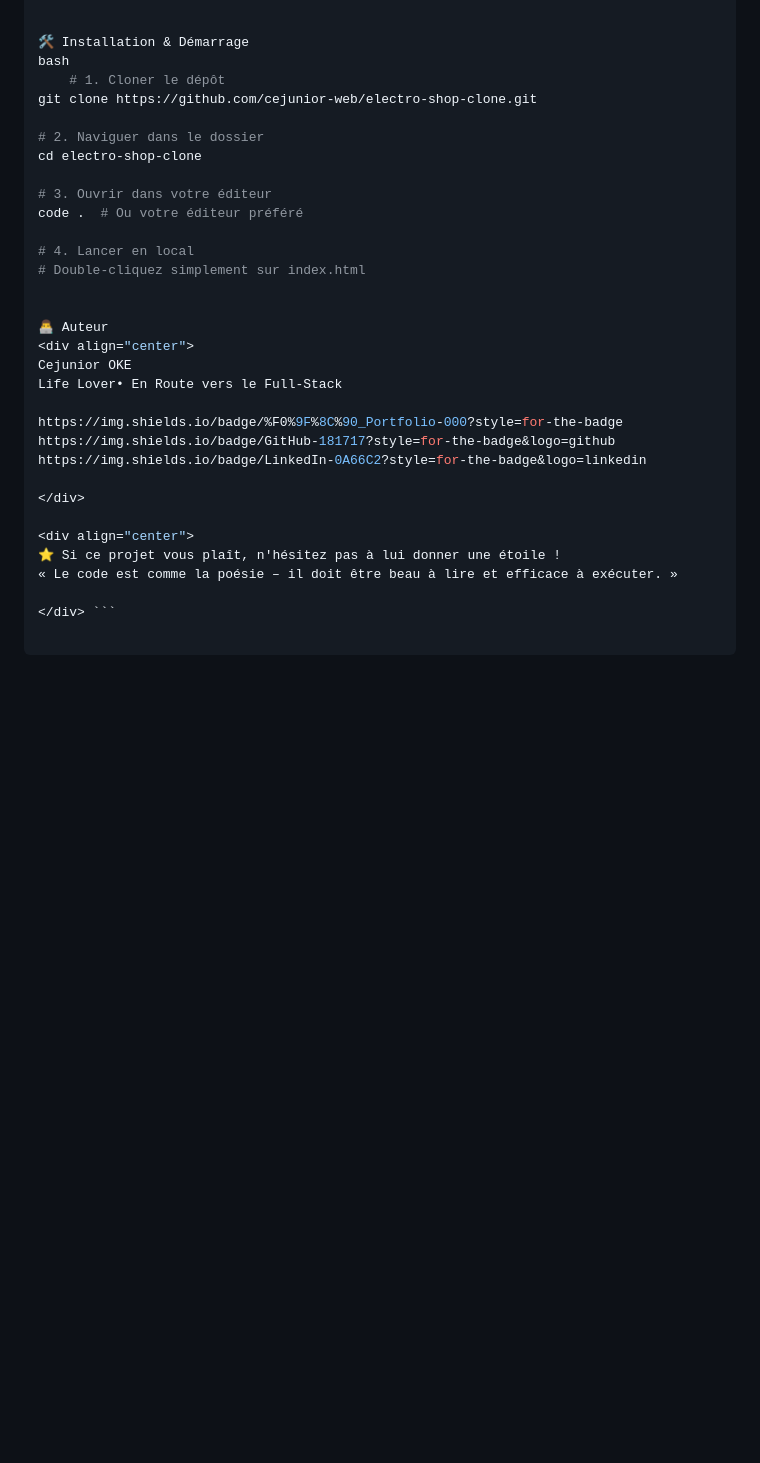
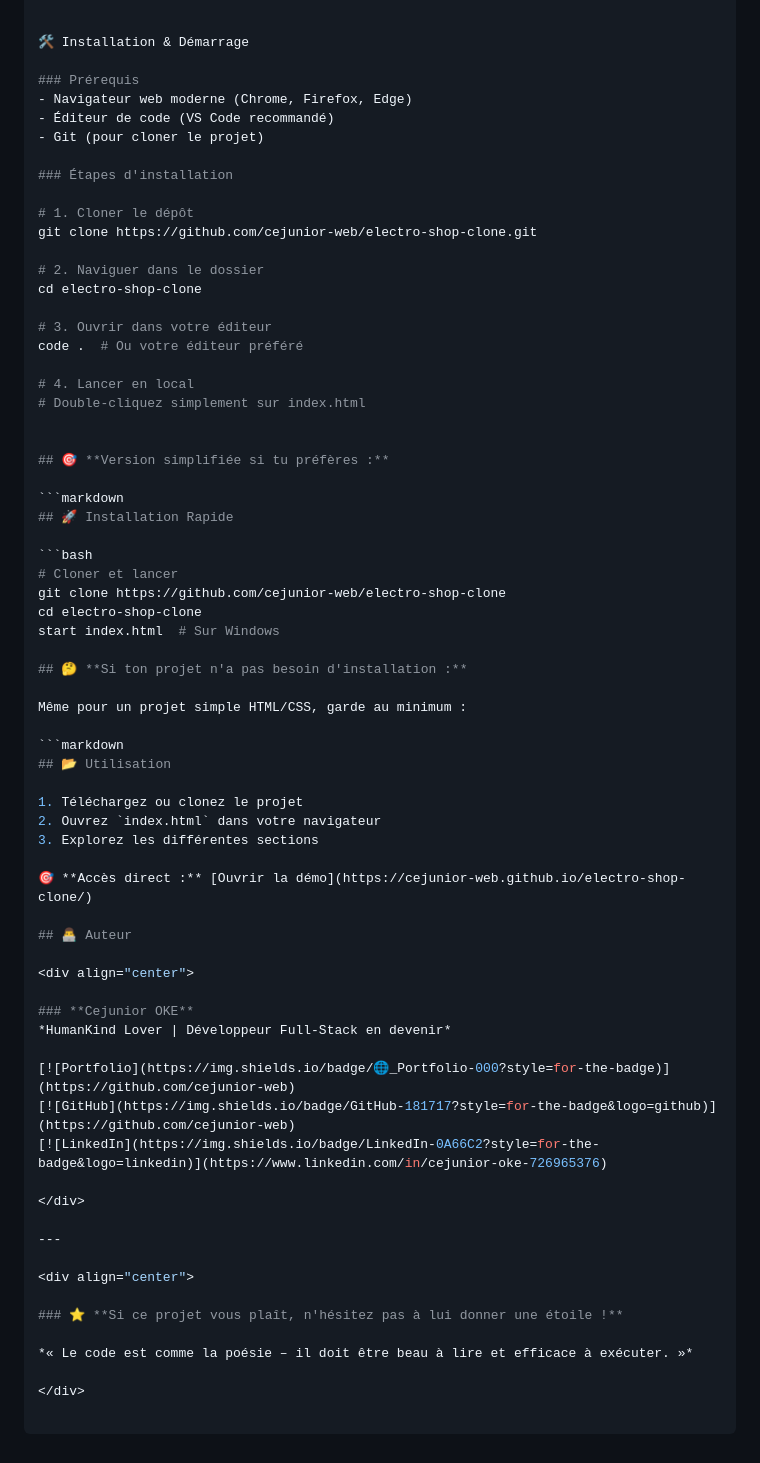
Before and after one commit to Cejunior-web/electro-shop-clone, a Markdown page: README.md, the part around the change. Drawn GitHub-style; blank space fills up the shorter version.

Commit message:
Section Auteur correction

````diff
--- a/README.md
+++ b/README.md
@@ -78,8 +78,15 @@ Outils:
 
 
 🛠️ Installation & Démarrage
-bash
-    # 1. Cloner le dépôt
+
+### Prérequis
+- Navigateur web moderne (Chrome, Firefox, Edge)
+- Éditeur de code (VS Code recommandé)
+- Git (pour cloner le projet)
+
+### Étapes d'installation
+
+# 1. Cloner le dépôt
 git clone https://github.com/cejunior-web/electro-shop-clone.git
 
 # 2. Naviguer dans le dossier
@@ -92,19 +99,49 @@ code .  # Ou votre éditeur préféré
 # Double-cliquez simplement sur index.html
 
 
-👨‍💻 Auteur
+## 🎯 **Version simplifiée si tu préfères :**
+
+```markdown
+## 🚀 Installation Rapide
+
+```bash
+# Cloner et lancer
+git clone https://github.com/cejunior-web/electro-shop-clone
+cd electro-shop-clone
+start index.html  # Sur Windows
+
+## 🤔 **Si ton projet n'a pas besoin d'installation :**
+
+Même pour un projet simple HTML/CSS, garde au minimum :
+
+```markdown
+## 📂 Utilisation
+
+1. Téléchargez ou clonez le projet
+2. Ouvrez `index.html` dans votre navigateur
+3. Explorez les différentes sections
+
+🎯 **Accès direct :** [Ouvrir la démo](https://cejunior-web.github.io/electro-shop-clone/)
+
+## 👨‍💻 Auteur
+
 <div align="center">
-Cejunior OKE
-Life Lover• En Route vers le Full-Stack
 
-https://img.shields.io/badge/%F0%9F%8C%90_Portfolio-000?style=for-the-badge
-https://img.shields.io/badge/GitHub-181717?style=for-the-badge&logo=github
-https://img.shields.io/badge/LinkedIn-0A66C2?style=for-the-badge&logo=linkedin
+### **Cejunior OKE**
+*HumanKind Lover | Développeur Full-Stack en devenir*
+
+[![Portfolio](https://img.shields.io/badge/🌐_Portfolio-000?style=for-the-badge)](https://github.com/cejunior-web)
+[![GitHub](https://img.shields.io/badge/GitHub-181717?style=for-the-badge&logo=github)](https://github.com/cejunior-web)
+[![LinkedIn](https://img.shields.io/badge/LinkedIn-0A66C2?style=for-the-badge&logo=linkedin)](https://www.linkedin.com/in/cejunior-oke-726965376)
 
 </div>
 
+---
+
 <div align="center">
-⭐ Si ce projet vous plaît, n'hésitez pas à lui donner une étoile !
-« Le code est comme la poésie – il doit être beau à lire et efficace à exécuter. »
 
-</div> ```
+### ⭐ **Si ce projet vous plaît, n'hésitez pas à lui donner une étoile !**
+
+*« Le code est comme la poésie – il doit être beau à lire et efficace à exécuter. »*
+
+</div>
````
